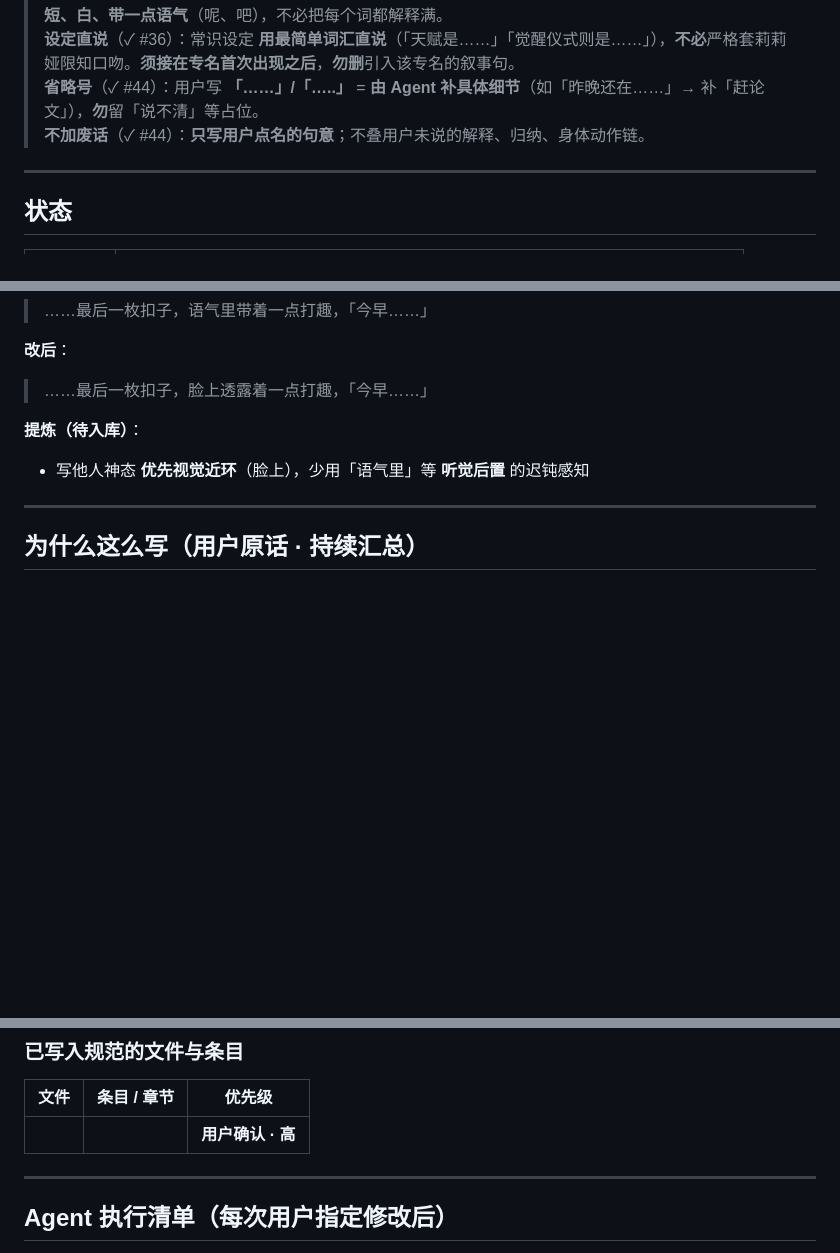
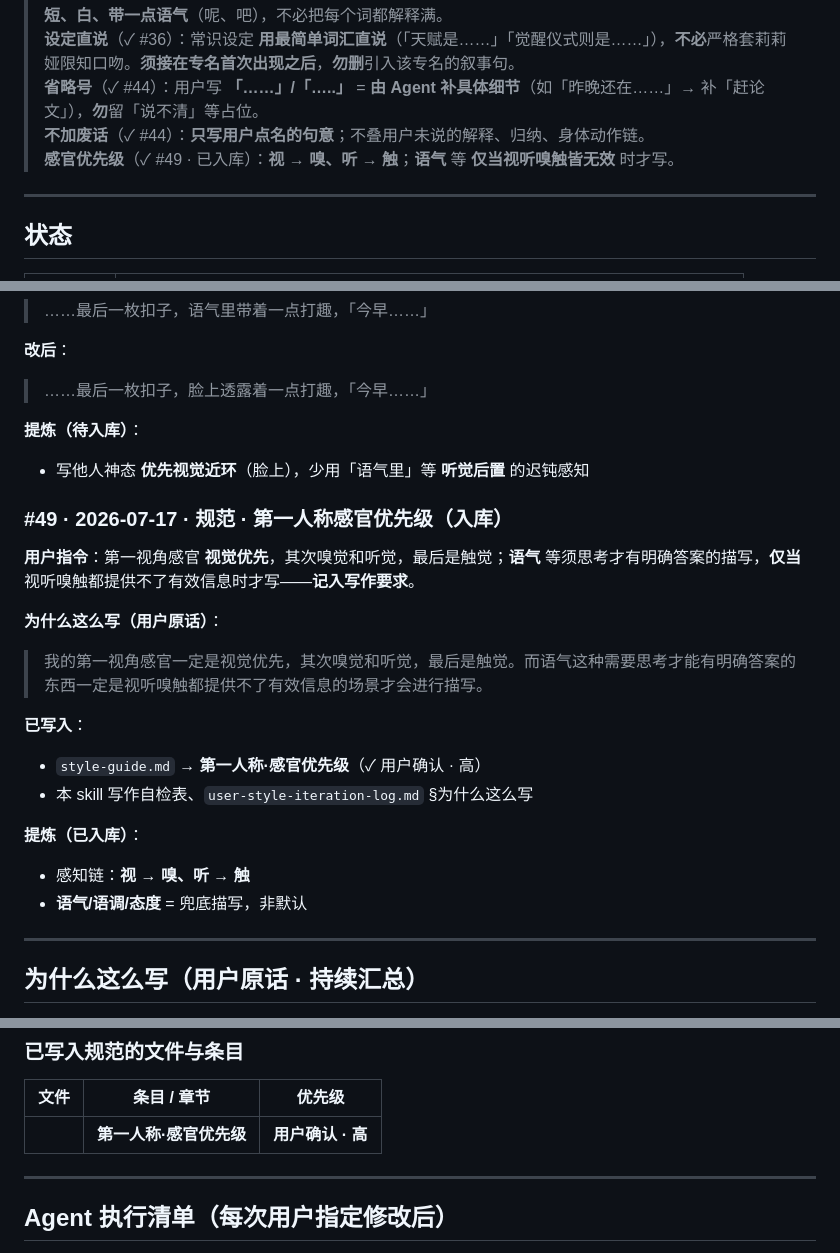
Before and after one commit to jackytyangovo/Cloud, a Markdown page: novel-project/bible/user-style-iteration-log.md, 3 parts joined by grey strips. GitHub-like rendering; blank space fills up the shorter version.

Commit message:
序章 pass #49: 补提交感官优先级至 style-guide 与 skill
Co-authored-by: jackytyangovo <jackytyangovo@users.noreply.github.com>

```diff
--- a/novel-project/bible/user-style-iteration-log.md
+++ b/novel-project/bible/user-style-iteration-log.md
@@ -9,6 +9,7 @@
 > **设定直说**（✓ #36）：常识设定 **用最简单词汇直说**（「天赋是……」「觉醒仪式则是……」），**不必**严格套莉莉娅限知口吻。**须接在专名首次出现之后**，**勿删**引入该专名的叙事句。
 > **省略号**（✓ #44）：用户写 **「……」/「…..」** = **由 Agent 补具体细节**（如「昨晚还在……」→ 补「赶论文」），**勿**留「说不清」等占位。
 > **不加废话**（✓ #44）：**只写用户点名的句意**；不叠用户未说的解释、归纳、身体动作链。
+> **感官优先级**（✓ #49 · 已入库）：**视 → 嗅、听 → 触**；**语气** 等 **仅当视听嗅触皆无效** 时才写。
 
 ---
 
@@ -722,6 +723,21 @@
 **提炼（待入库）**：
 - 写他人神态 **优先视觉近环**（脸上），少用「语气里」等 **听觉后置** 的迟钝感知
 
+### #49 · 2026-07-17 · 规范 · 第一人称感官优先级（入库）
+
+**用户指令**：第一视角感官 **视觉优先**，其次嗅觉和听觉，最后是触觉；**语气** 等须思考才有明确答案的描写，**仅当** 视听嗅触都提供不了有效信息时才写——**记入写作要求**。
+
+**为什么这么写（用户原话）**：
+> 我的第一视角感官一定是视觉优先，其次嗅觉和听觉，最后是触觉。而语气这种需要思考才能有明确答案的东西一定是视听嗅触都提供不了有效信息的场景才会进行描写。
+
+**已写入**：
+- `style-guide.md` → **第一人称·感官优先级**（✓ 用户确认 · 高）
+- 本 skill 写作自检表、`user-style-iteration-log.md` §为什么这么写
+
+**提炼（已入库）**：
+- 感知链：**视 → 嗅、听 → 触**
+- **语气/语调/态度** = 兜底描写，非默认
+
 ---
 
 ## 为什么这么写（用户原话 · 持续汇总）
@@ -766,7 +783,7 @@
 
 | 文件 | 条目 / 章节 | 优先级 |
 |------|-------------|--------|
-| | | **用户确认 · 高** |
+| | **第一人称·感官优先级** | **用户确认 · 高** |
 
 ---
 
```
Also changed, not shown: other parts of novel-project/bible/user-style-iteration-log.md (+1 -0 lines), novel-project/bible/style-guide.md (+1 -0 lines), 1 other file.
